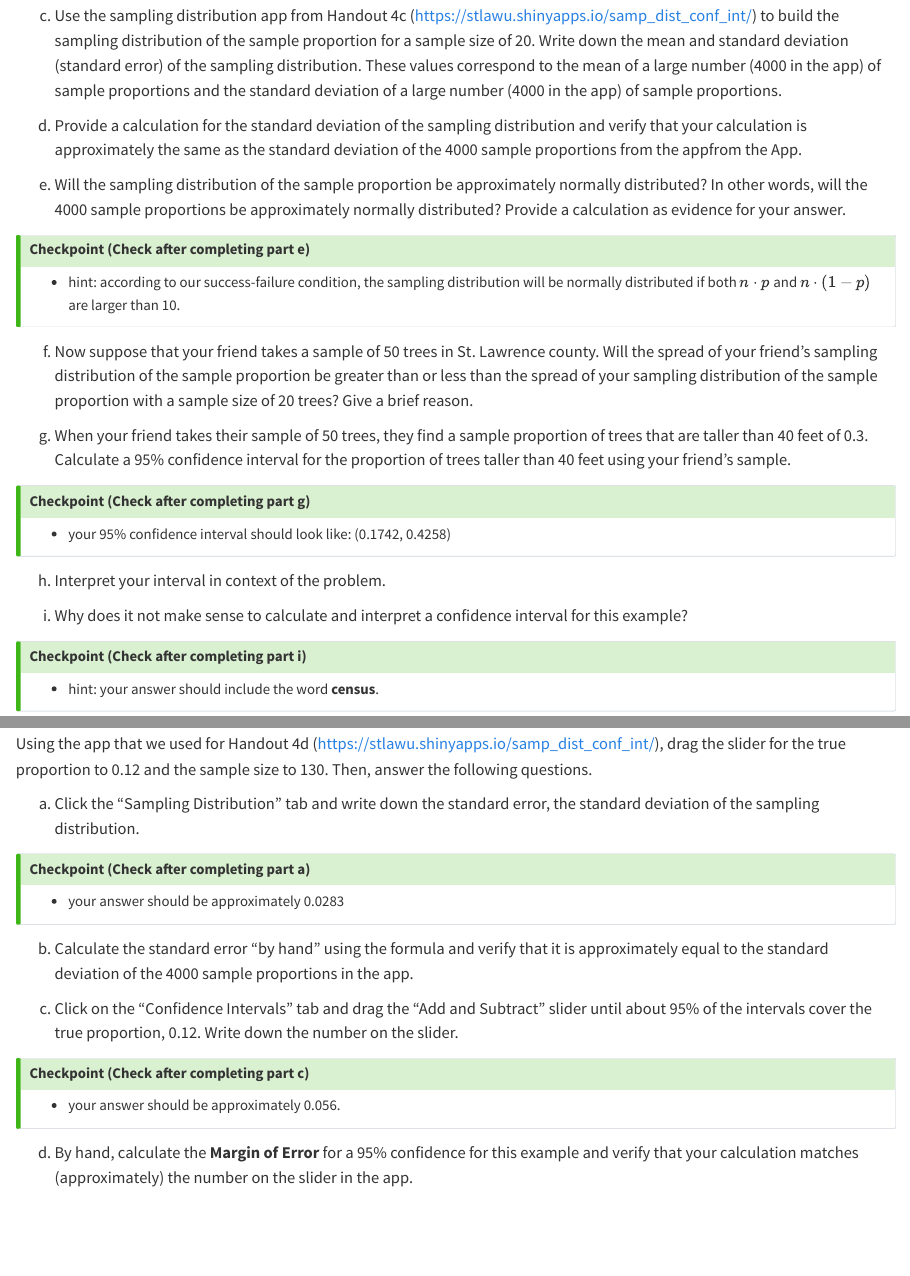
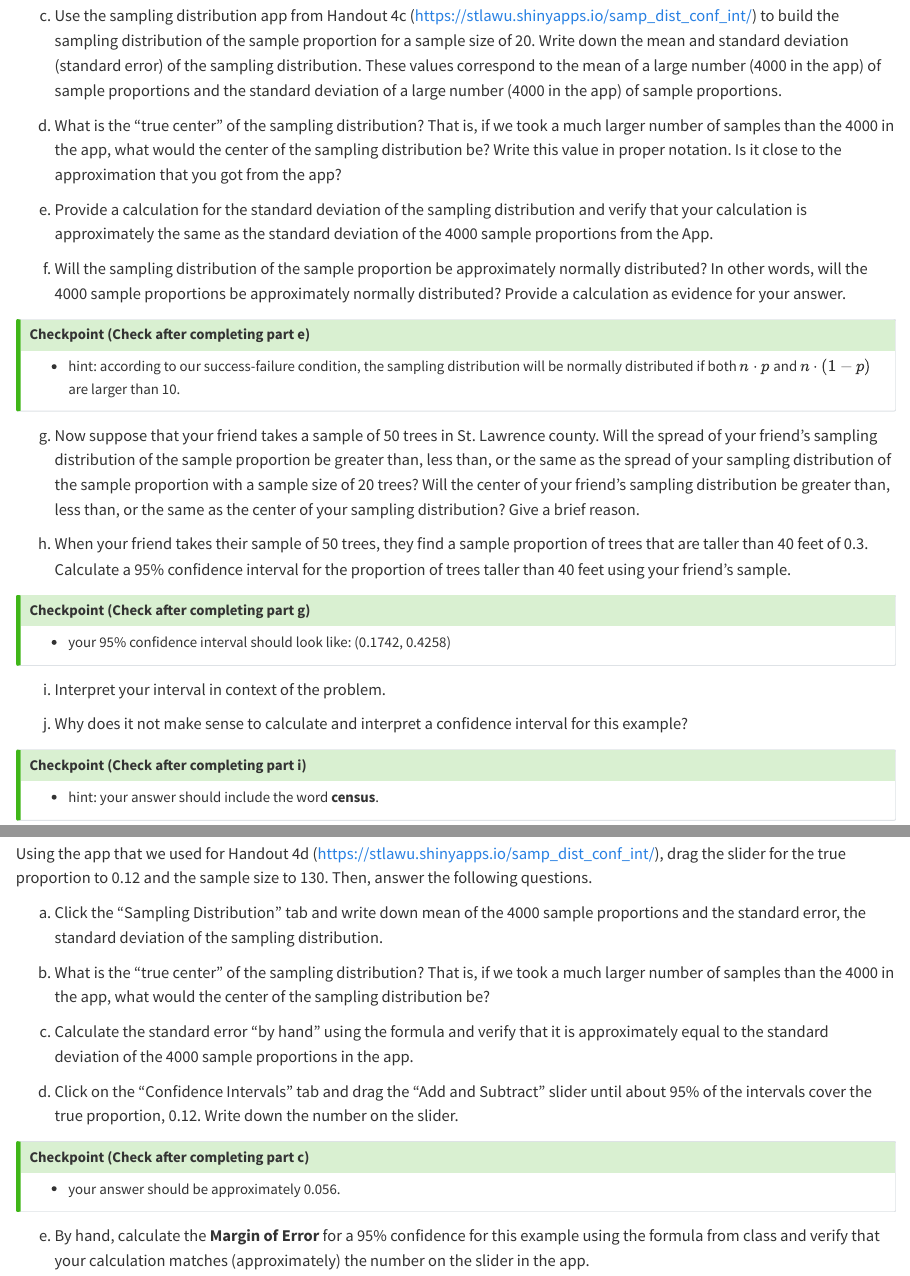
Before and after one commit to highamm/stat113_homework, a Quarto document (04-homework.qmd): the page in a window 1100 px wide, from 5310 px down, and a second part further down, joined at a grey line. Rendered offline with R 4.5, knitr and Pandoc in place of Quarto, with nearby package versions; some code elsewhere in the file could not run offline.

Commit message:
updated the homework questions for sampling distributions to hopefully make the sampling distribution app more clearly connect to the theoretical results.

```diff
--- a/04-homework.qmd
+++ b/04-homework.qmd
@@ -286,9 +286,11 @@ b. Describe what the __sampling distribution of the sample proportion__ is in co
 
 c. Use the sampling distribution app from Handout 4c (<https://stlawu.shinyapps.io/samp_dist_conf_int/>) to build the sampling distribution of the sample proportion for a sample size of 20. Write down the mean and standard deviation (standard error) of the sampling distribution. These values correspond to the mean of a large number (4000 in the app) of sample proportions and the standard deviation of a large number (4000 in the app) of sample proportions.
 
-d. Provide a calculation for the standard deviation of the sampling distribution and verify that your calculation is approximately the same as the standard deviation of the 4000 sample proportions from the appfrom the App.
+d. What is the "true center" of the sampling distribution? That is, if we took a much larger number of samples than the 4000 in the app, what would the center of the sampling distribution be? Write this value in proper notation. Is it close to the approximation that you got from the app?
 
-e. Will the sampling distribution of the sample proportion be approximately normally distributed? In other words, will the 4000 sample proportions be approximately normally distributed? Provide a calculation as evidence for your answer.
+e. Provide a calculation for the standard deviation of the sampling distribution and verify that your calculation is approximately the same as the standard deviation of the 4000 sample proportions from the App.
+
+f. Will the sampling distribution of the sample proportion be approximately normally distributed? In other words, will the 4000 sample proportions be approximately normally distributed? Provide a calculation as evidence for your answer.
 
 ::: {.callout-tip collapse="true"}
 ## Checkpoint (Check after completing part e)
@@ -296,9 +298,9 @@ e. Will the sampling distribution of the sample proportion be approximately norm
 - hint: according to our success-failure condition, the sampling distribution will be normally distributed if both $n \cdot p$ and $n \cdot (1 - p)$ are larger than 10.
 :::
 
-f. Now suppose that your friend takes a sample of 50 trees in St. Lawrence county. Will the spread of your friend's sampling distribution of the sample proportion be greater than or less than the spread of your sampling distribution of the sample proportion with a sample size of 20 trees? Give a brief reason.
+g. Now suppose that your friend takes a sample of 50 trees in St. Lawrence county. Will the spread of your friend's sampling distribution of the sample proportion be greater than, less than, or the same as the spread of your sampling distribution of the sample proportion with a sample size of 20 trees? Will the center of your friend's sampling distribution be greater than, less than, or the same as the center of your sampling distribution? Give a brief reason.
 
-g. When your friend takes their sample of 50 trees, they find a sample proportion of trees that are taller than 40 feet of 0.3. Calculate a 95% confidence interval for the proportion of trees taller than 40 feet using your friend's sample.
+h. When your friend takes their sample of 50 trees, they find a sample proportion of trees that are taller than 40 feet of 0.3. Calculate a 95% confidence interval for the proportion of trees taller than 40 feet using your friend's sample.
 
 ::: {.callout-tip collapse="true"}
 ## Checkpoint (Check after completing part g)
@@ -306,9 +308,9 @@ g. When your friend takes their sample of 50 trees, they find a sample proportio
 - your 95% confidence interval should look like: (0.1742, 0.4258)
 :::
 
-h. Interpret your interval in context of the problem.
+i. Interpret your interval in context of the problem.
 
-i. Why does it not make sense to calculate and interpret a confidence interval for this example?
+j. Why does it not make sense to calculate and interpret a confidence interval for this example?
 
 ::: {.callout-tip collapse="true"}
 ## Checkpoint (Check after completing part i)
@@ -364,17 +366,13 @@ __Exercise 11__. A common topic in the U.S. is the aging of the "baby boomer" ge
 
 Using the app that we used for Handout 4d (<https://stlawu.shinyapps.io/samp_dist_conf_int/>), drag the slider for the true proportion to 0.12 and the sample size to 130. Then, answer the following questions.
 
-a. Click the "Sampling Distribution" tab and write down the standard error, the standard deviation of the sampling distribution.
+a. Click the "Sampling Distribution" tab and write down mean of the 4000 sample proportions and the standard error, the standard deviation of the sampling distribution.
 
-::: {.callout-tip collapse="true"}
-## Checkpoint (Check after completing part a)
+b. What is the "true center" of the sampling distribution? That is, if we took a much larger number of samples than the 4000 in the app, what would the center of the sampling distribution be?
 
-- your answer should be approximately 0.0283
-:::
+c. Calculate the standard error "by hand" using the formula and verify that it is approximately equal to the standard deviation of the 4000 sample proportions in the app.
 
-b. Calculate the standard error "by hand" using the formula and verify that it is approximately equal to the standard deviation of the 4000 sample proportions in the app.
-
-c. Click on the "Confidence Intervals" tab and drag the "Add and Subtract" slider until about 95% of the intervals cover the true proportion, 0.12. Write down the number on the slider.
+d. Click on the "Confidence Intervals" tab and drag the "Add and Subtract" slider until about 95% of the intervals cover the true proportion, 0.12. Write down the number on the slider.
 
 ::: {.callout-tip collapse="true"}
 ## Checkpoint (Check after completing part c)
@@ -382,7 +380,7 @@ c. Click on the "Confidence Intervals" tab and drag the "Add and Subtract" slide
 - your answer should be approximately 0.056.
 :::
 
-d. By hand, calculate the __Margin of Error__ for a 95% confidence for this example and verify that your calculation matches (approximately) the number on the slider in the app.
+e. By hand, calculate the __Margin of Error__ for a 95% confidence for this example using the formula from class and verify that your calculation matches (approximately) the number on the slider in the app.
 
 <br>
 
```
Also changed, not shown: docs/search.json, 2 other files.
